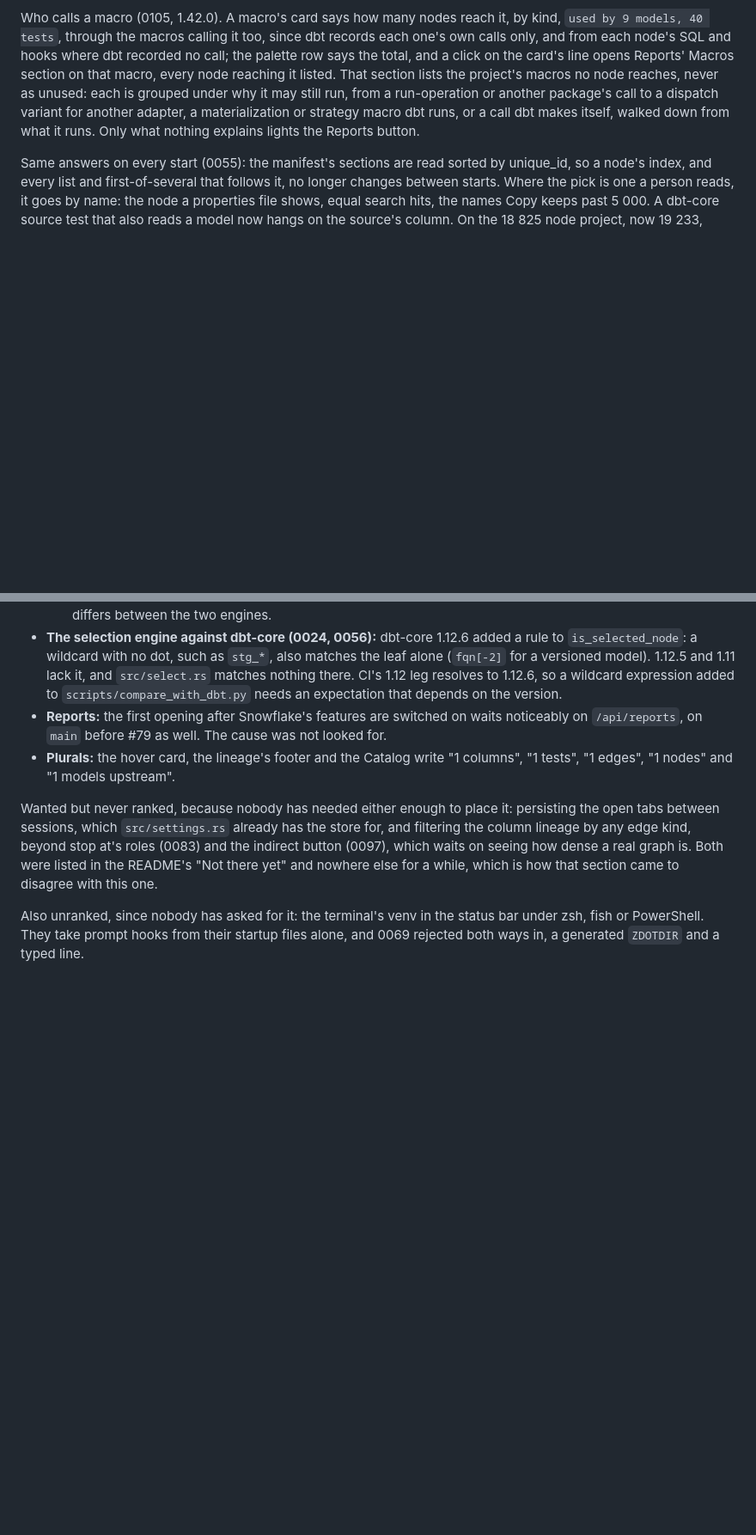
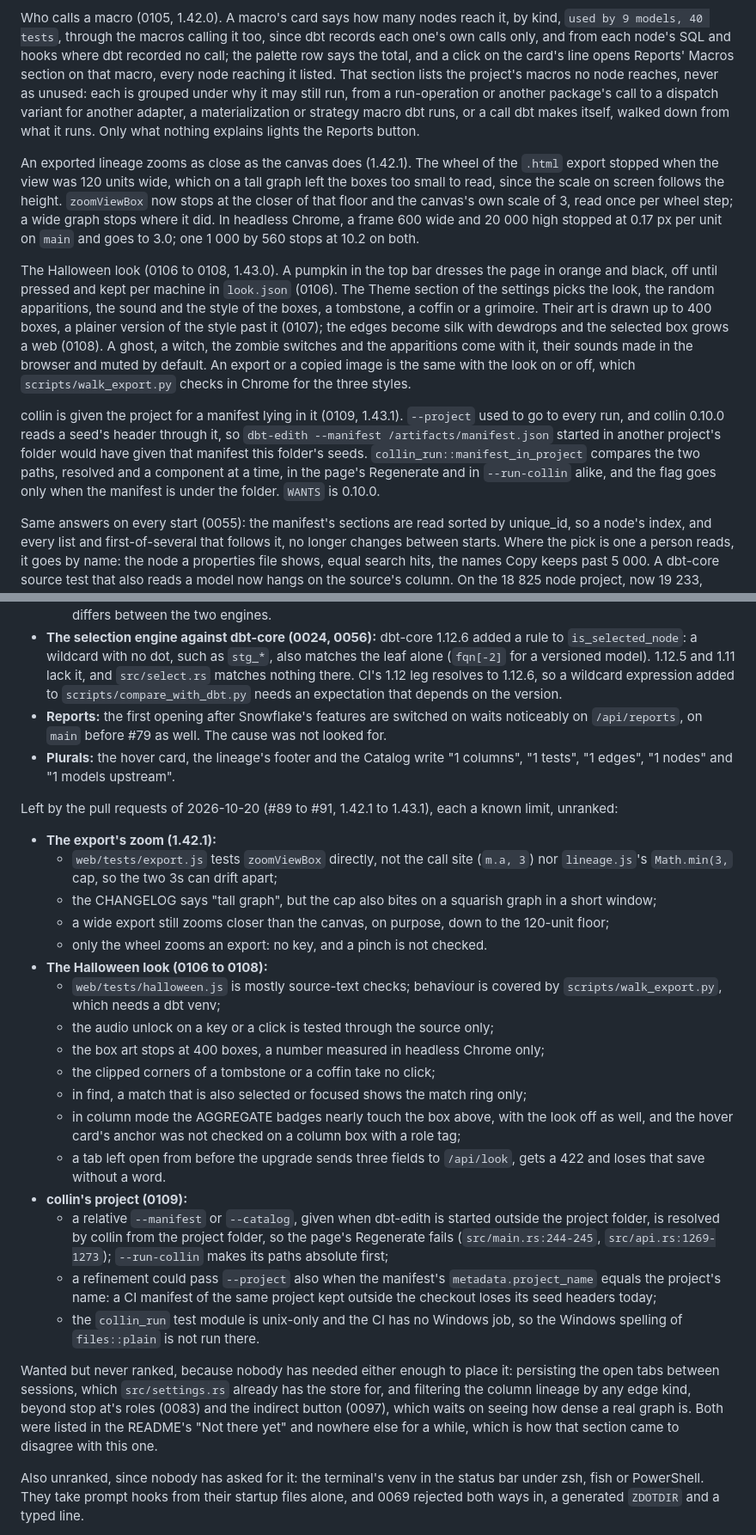
Before and after one commit to IL-William/dbt-edith, a Markdown page: docs/state.md, 2 parts joined by grey strips. Shown at 86% size. Drawn GitHub-style; blank space fills up the shorter version.

Commit message:
Pick up what the runs of 2026-10-20 left open (#92)
The pull requests merged on 2026-10-20, #89 to #91, each wrote its known
limits in its own body, where nobody picking the next piece of work
looks. This gathers them in `docs/state.md`, as #64, #76 and #88 did. No
version, no CHANGELOG entry: nothing in the tool changes.

## What changes for someone using it

Nothing in the tool. Someone picking the next piece of work finds what
these three pull requests left open in `docs/state.md`.

## docs/state.md

- **Shipped:** #91 had written the 1.43.1 sentences on the collin
  version the menu asks for; the three entries missing are added after
  the macro callers: the exported lineage's zoom (1.42.1), the Halloween
  look (0106 to 0108, 1.43.0), and the rule that collin gets `--project`
  only for a manifest lying in the project folder (0109, 1.43.1).
- **Deferred:** no item is struck or added, so no number moves. Item 20,
  the MCP server, now says it was asked for on 2026-10-20 for Copilot
  and Claude Code, as one tool taking a command line, with `column`
  allowed to run collin on demand (0099); a plan exists, nothing is
  decided or written, and it would supersede the MCP lines of 0057, 0099
  and 0102.
- **Known limits of #89 to #91**, one block per feature: the export's
  zoom (a test that does not hold the two 3s together, the CHANGELOG's
  "tall", the 120-unit floor on a wide export, only the wheel), the
  Halloween look (the thin tests, the audio unlock, the 400-box cap, the
  clipped corners, the find ring, the AGGREGATE badges, a stale tab's
  422 on `/api/look`), and collin's project (a relative `--manifest`
  from outside the folder, the `metadata.project_name` refinement, the
  unix-only `collin_run` tests).
- **Waiting on a human:** nobody has listened to the Halloween look's
  sounds.
- "Last updated" reads 2026-10-20.

## Files

- `docs/state.md`.

## Verification

- Each limit was checked against the squash messages and bodies of #89,
  #90 and #91 and against decision 0109; the two line references to
  `src/main.rs` and `src/api.rs` were read on `main` (d576cba).
- No script or test reads `docs/state.md`, so there is no check to run.
- Every added line within 80 columns, no em dash.

🤖 Generated with [Claude Code](https://claude.com/claude-code)

https://claude.ai/code/session_01JLvX7P7RqM763zCHZZ2h36

Co-authored-by: Claude Sonnet 5.5 <noreply@anthropic.com>

```diff
--- a/docs/state.md
+++ b/docs/state.md
@@ -938,6 +938,33 @@ run-operation or another package's call to a dispatch variant for another
 adapter, a materialization or strategy macro dbt runs, or a call dbt makes
 itself, walked down from what it runs. Only what nothing explains lights the
 Reports button.
+
+An exported lineage zooms as close as the canvas does (1.42.1). The wheel of
+the `.html` export stopped when the view was 120 units wide, which on a tall
+graph left the boxes too small to read, since the scale on screen follows the
+height. `zoomViewBox` now stops at the closer of that floor and the canvas's own
+scale of 3, read once per wheel step; a wide graph stops where it did. In
+headless Chrome, a frame 600 wide and 20 000 high stopped at 0.17 px per unit on
+`main` and goes to 3.0; one 1 000 by 560 stops at 10.2 on both.
+
+The Halloween look (0106 to 0108, 1.43.0). A pumpkin in the top bar dresses the
+page in orange and black, off until pressed and kept per machine in
+`look.json` (0106). The Theme section of the settings picks the look, the
+random apparitions, the sound and the style of the boxes, a tombstone, a coffin
+or a grimoire. Their art is drawn up to 400 boxes, a plainer version of the
+style past it (0107); the edges become silk with dewdrops and the selected box
+grows a web (0108). A ghost, a witch, the zombie switches and the apparitions
+come with it, their sounds made in the browser and muted by default. An export
+or a copied image is the same with the look on or off, which
+`scripts/walk_export.py` checks in Chrome for the three styles.
+
+collin is given the project for a manifest lying in it (0109, 1.43.1).
+`--project` used to go to every run, and collin 0.10.0 reads a seed's header
+through it, so `dbt-edith --manifest /artifacts/manifest.json` started in
+another project's folder would have given that manifest this folder's seeds.
+`collin_run::manifest_in_project` compares the two paths, resolved and a
+component at a time, in the page's Regenerate and in `--run-collin` alike, and
+the flag goes only when the manifest is under the folder. `WANTS` is 0.10.0.
 
 Same answers on every start (0055): the manifest's sections are read sorted by
 unique_id, so a node's index, and every list and first-of-several that follows
@@ -2217,6 +2247,42 @@ Left by the pull requests of 2026-10-19 and 2026-10-20 (#79 to #87, 1.36.0 to
 - **Plurals:** the hover card, the lineage's footer and the Catalog write "1
   columns", "1 tests", "1 edges", "1 nodes" and "1 models upstream".
 
+Left by the pull requests of 2026-10-20 (#89 to #91, 1.42.1 to 1.43.1), each a
+known limit, unranked:
+
+- **The export's zoom (1.42.1):**
+  - `web/tests/export.js` tests `zoomViewBox` directly, not the call site
+    (`m.a, 3`) nor `lineage.js`'s `Math.min(3,` cap, so the two 3s can drift
+    apart;
+  - the CHANGELOG says "tall graph", but the cap also bites on a squarish graph
+    in a short window;
+  - a wide export still zooms closer than the canvas, on purpose, down to the
+    120-unit floor;
+  - only the wheel zooms an export: no key, and a pinch is not checked.
+- **The Halloween look (0106 to 0108):**
+  - `web/tests/halloween.js` is mostly source-text checks; behaviour is covered
+    by `scripts/walk_export.py`, which needs a dbt venv;
+  - the audio unlock on a key or a click is tested through the source only;
+  - the box art stops at 400 boxes, a number measured in headless Chrome only;
+  - the clipped corners of a tombstone or a coffin take no click;
+  - in find, a match that is also selected or focused shows the match ring
+    only;
+  - in column mode the AGGREGATE badges nearly touch the box above, with the
+    look off as well, and the hover card's anchor was not checked on a column
+    box with a role tag;
+  - a tab left open from before the upgrade sends three fields to `/api/look`,
+    gets a 422 and loses that save without a word.
+- **collin's project (0109):**
+  - a relative `--manifest` or `--catalog`, given when dbt-edith is started
+    outside the project folder, is resolved by collin from the project folder,
+    so the page's Regenerate fails (`src/main.rs:244-245`,
+    `src/api.rs:1269-1273`); `--run-collin` makes its paths absolute first;
+  - a refinement could pass `--project` also when the manifest's
+    `metadata.project_name` equals the project's name: a CI manifest of the
+    same project kept outside the checkout loses its seed headers today;
+  - the `collin_run` test module is unix-only and the CI has no Windows job, so
+    the Windows spelling of `files::plain` is not run there.
+
 Wanted but never ranked, because nobody has needed either enough to place it:
 persisting the open tabs between sessions, which `src/settings.rs` already has
 the store for, and filtering the column lineage by any edge kind, beyond stop
```
Also changed, not shown: other parts of docs/state.md (+10 -4 lines).
